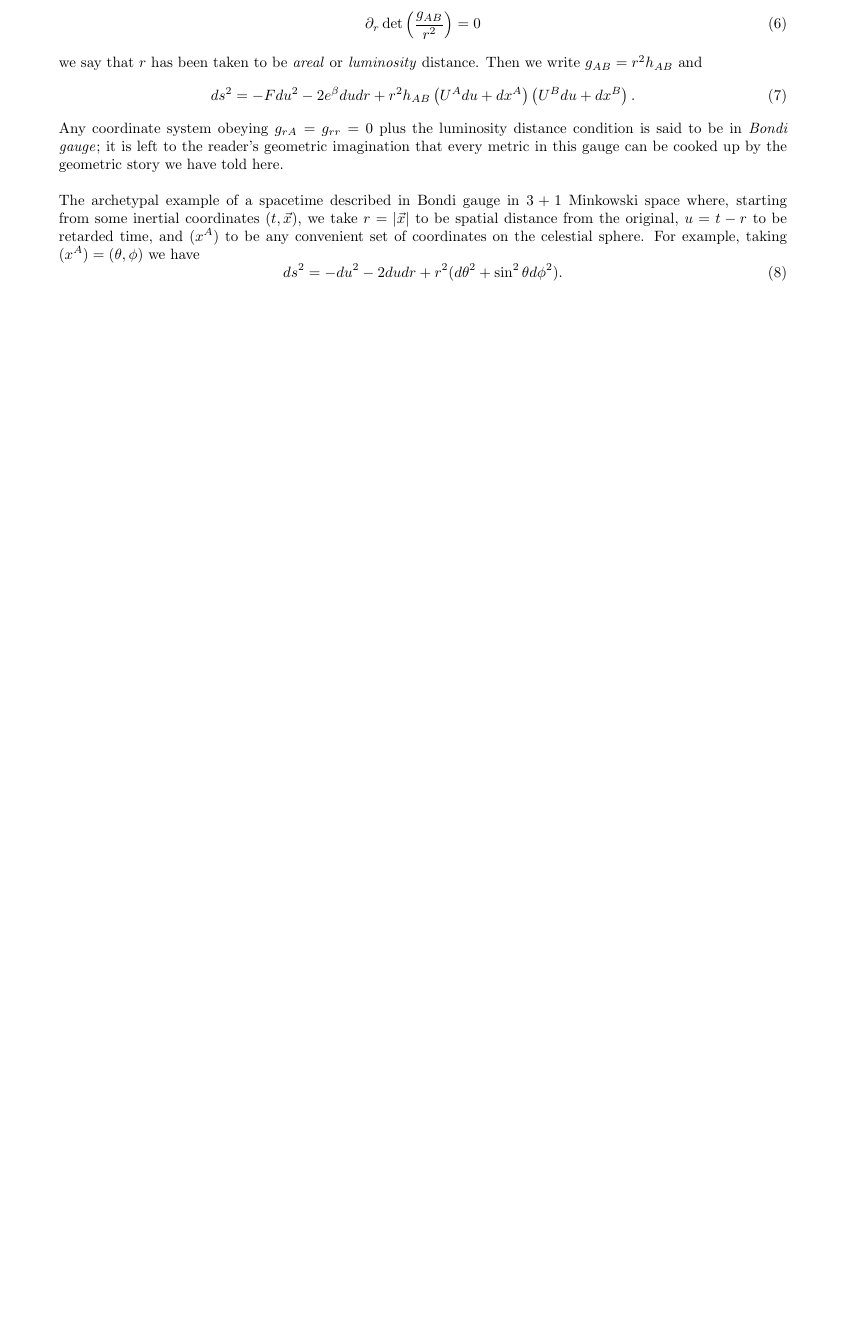
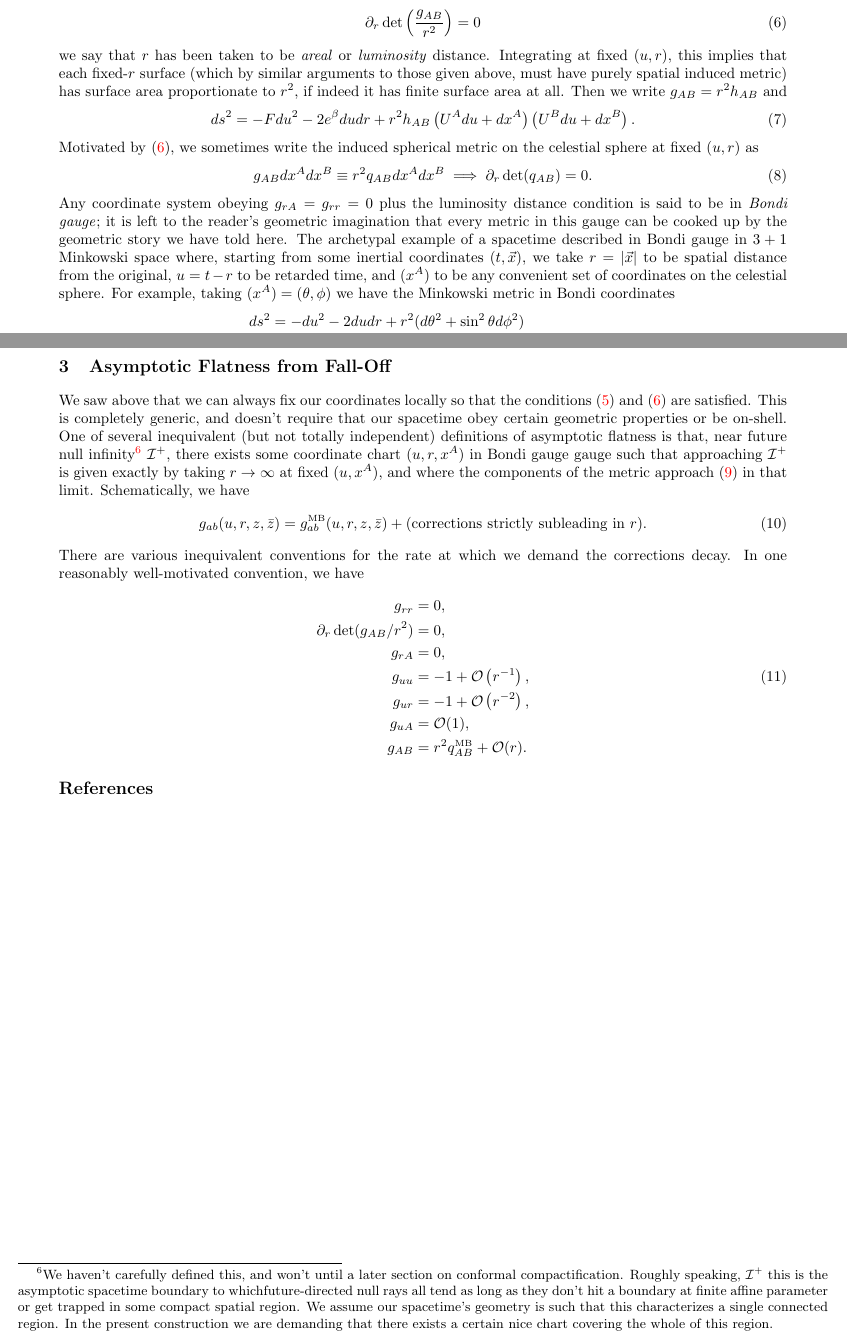
Before and after one commit to mathewphilipc/notes, a LaTeX document (asymptotic_flatness_and_bms.tex): part of page 3 of 3 before the commit and two parts of pages 3 and 4 of 4 after it, the two joined at a grey line, cut so that both start at the same text, the shorter picture padded with empty space. Compiled offline with pdfLaTeX; a missing bibliography style is replaced by a similar one.

Commit message:
expanded BMS notes

```diff
--- a/asymptotic_flatness_and_bms.tex
+++ b/asymptotic_flatness_and_bms.tex
@@ -117,16 +117,16 @@ ds^2 & = g_{uu} du^2 + 2 g_{ur} du dr + 2 g_{AB} U^B du dx^A + g_{AB} dx^A dx^B
 This is pure notation, except for the choice $g_{ur} \equiv e^\beta$ which implies $\langle \D_u, \D_r \rangle < 0$, which in turn can be enforced within remnant coordinate freedom by appropriate choice of the direction in which $u$ or $r$ increases.\\
 \\
 \
-If we further choose\footnote{This cannot in general be accomplished by a redefinition of the coordinate $r$; it constrains the possibilities for choosing $\{N_u\}$ at the start of this construction. For example, it is possible in flat Minkowski space if we take $N_u$ to be the forward lightcone of the point $(t,x,y,z) = (u,0,0,0)$ or equivalently the locus $t - r = u$ but not if we take $N_u$ to be the locus $t - x = u$.} the determinant of the induced metric on the cuts to scale like $r^4$ \begin{equation}
+If we further choose\footnote{This cannot in general be accomplished by a redefinition of the coordinate $r$; it constrains the possibilities for choosing $\{N_u\}$ at the start of this construction. For example, it is possible in flat Minkowski space if we take $N_u$ to be the forward lightcone of the point $(t,x,y,z) = (u,0,0,0)$ or equivalently the locus $t - r = u$ but not if we take $N_u$ to be the locus $t - x = u$.} the determinant of the induced metric on the cuts to scale like $r^4$ \begin{equation}\label{luminositydistance}
 \D_r \det \LP \frac{g_{AB}}{r^2} \RP = 0
 \end{equation}
-we say that $r$ has been taken to be \textit{areal} or \textit{luminosity} distance. Then we write $g_{AB} = r^2 h_{AB}$ and \begin{equation}
+we say that $r$ has been taken to be \textit{areal} or \textit{luminosity} distance. Integrating at fixed $(u,r)$, this implies that each fixed-$r$ surface (which by similar arguments to those given above, must have purely spatial induced metric) has surface area proportionate to $r^2$, if indeed it has finite surface area at all. Then we write $g_{AB} = r^2 h_{AB}$ and \begin{equation}
 ds^2 = - F du^2 - 2 e^\beta du dr + r^2 h_{AB} \LP U^A du + dx^A \RP \LP U^B du + dx^B \RP.
 \end{equation}
-Any coordinate system obeying $g_{rA} = g_{rr} = 0$ plus the luminosity distance condition is said to be in \textit{Bondi gauge}; it is left to the reader's geometric imagination that every metric in this gauge can be cooked up by the geometric story we have told here. \\
-\\
-\
-The archetypal example of a spacetime described in Bondi gauge in $3+1$ Minkowski space where, starting from some inertial coordinates $(t, \vec{x})$, we take $r = |\vec{x}|$ to be spatial distance from the original, $u = t - r$ to be retarded time, and $(x^A)$ to be any convenient set of coordinates on the celestial sphere. For example, taking $(x^A) = (\theta, \phi)$ we have \begin{equation}
-ds^2 = - du^2 - 2 du dr + r^2 (d \theta^2 + \sin^2 \theta d \phi^2).
+Motivated by \eqref{luminositydistance}, we sometimes write the induced spherical metric on the celestial sphere at fixed $(u,r)$ as \begin{equation}
+g_{AB} dx^A dx^B \equiv r^2 q_{AB} dx^A dx^B \implies \D_r \det (q_{AB}) = 0.
 \end{equation}
-In studying asymptotic symmetries and celestial holography it is frequently useful to replace the angular coordinates $(\theta, \phi)$ with complex coordinates $(z, \bar{z})$ induced by, \textit{e.g.}, stereographic projection.
+Any coordinate system obeying $g_{rA} = g_{rr} = 0$ plus the luminosity distance condition is said to be in \textit{Bondi gauge}; it is left to the reader's geometric imagination that every metric in this gauge can be cooked up by the geometric story we have told here.
+The archetypal example of a spacetime described in Bondi gauge in $3+1$ Minkowski space where, starting from some inertial coordinates $(t, \vec{x})$, we take $r = |\vec{x}|$ to be spatial distance from the original, $u = t - r$ to be retarded time, and $(x^A)$ to be any convenient set of coordinates on the celestial sphere. For example, taking $(x^A) = (\theta, \phi)$ we have the Minkowski metric in Bondi coordinates \begin{equation}\label{Minkowskibondi}
+\begin{aligned}
+ds^2 & = - du^2 - 2 du dr + r^2 (d \theta^2 + \sin^2 \theta d \phi^2) \\
@@ -133,3 +141,18 @@ In studying asymptotic symmetries and celestial holography it is frequently usef
+\section{Asymptotic Flatness from Fall-Off}
+We saw above that we can always fix our coordinates locally so that the conditions \eqref{bondigauge} and \eqref{luminositydistance} are satisfied. This is completely generic, and doesn't require that our spacetime obey certain geometric properties or be on-shell. One of several inequivalent (but not totally independent) definitions of asymptotic flatness is that, near future null infinity\footnote{We haven't carefully defined this, and won't until a later section on conformal compactification. Roughly speaking, $\mc{I}^+$ this is the asymptotic spacetime boundary to whichfuture-directed null rays all tend as long as they don't hit a boundary at finite affine parameter or get trapped in some compact spatial region. We assume our spacetime's geometry is such that this characterizes a single connected region. In the present construction we are demanding that there exists a certain nice chart covering the whole of this region.} $\mc{I}^+$, there exists some coordinate chart $(u,r, x^A)$ in Bondi gauge gauge such that approaching $\mc{I}^+$ is given exactly by taking $r \to \infty$ at fixed $(u, x^A)$, and where the components of the metric approach \eqref{Minkowskibondi} in that limit. Schematically, we have \begin{equation}
+g_{ab}(u, r, z, \bar{z}) = g_{ab}^{\mbox{\tiny{MB}}}(u, r, z, \bar{z}) + \mbox{(corrections strictly subleading in $r$)}.
+\end{equation}
+There are various inequivalent conventions for the rate at which we demand the corrections decay. In one reasonably well-motivated convention, we have \begin{equation}
+\begin{aligned}
+g_{rr} & = 0, \\
+\D_r \det (g_{AB} / r^2) & = 0, \\
+g_{rA} & = 0, \\
+g_{uu} & = -1 + \mc{O} \LP r^{-1} \RP, \\
+g_{ur} & = -1 + \mc{O} \LP r^{-2} \RP, \\
+g_{uA} & = \mc{O}(1), \\
+g_{AB} & = r^2 q_{AB}^{\mbox{\tiny{MB}}} + \mc{O}(r).
+\end{aligned}
+\end{equation}
 
 \bibliography{bibfile}
 \bibliographystyle{utphys}
```
Also changed, not shown: asymptotic_flatness_and_bms.pdf, asymptotic_flatness_and_bms.tex (10 more changed lines).
